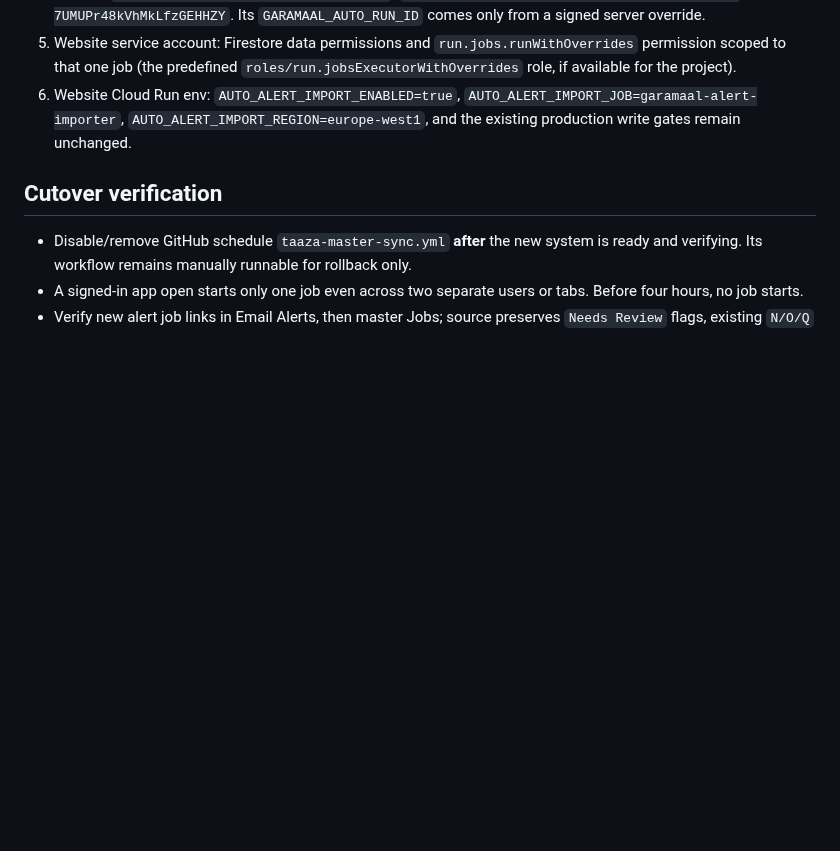
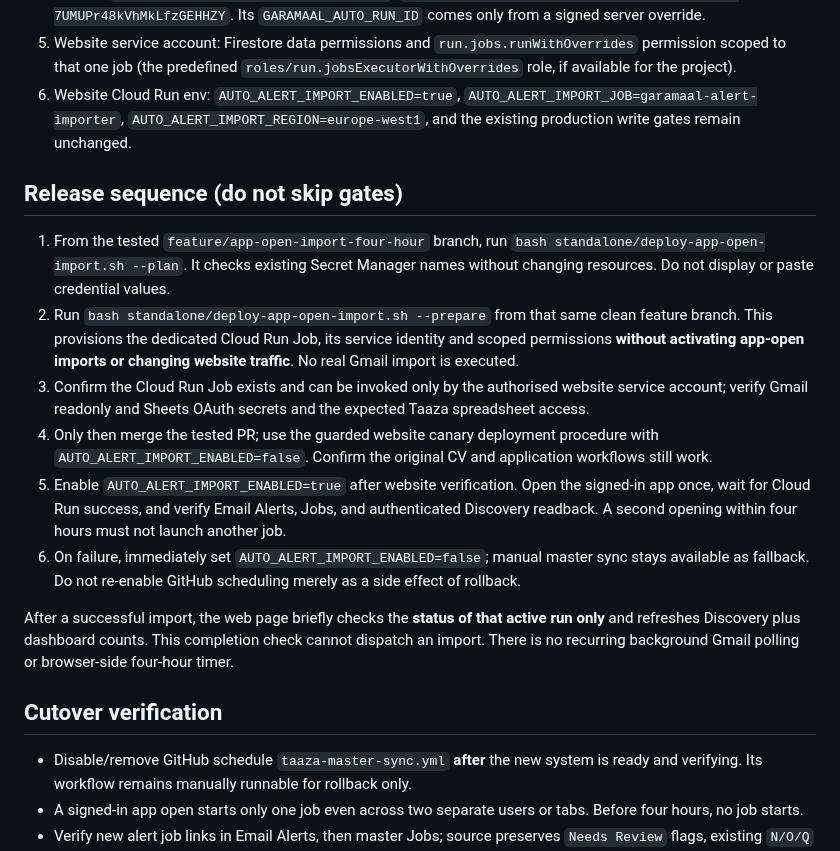
Before and after one commit to abhisheknair607-ux/automate_cv, a Markdown page: docs/GARAMAAL_APP_OPEN_IMPORT.md, the part around the change. Rendered like a GitHub page; blank space fills up the shorter version.

Commit message:
Document safe staged importer cutover and Discovery refresh verification

```diff
--- a/docs/GARAMAAL_APP_OPEN_IMPORT.md
+++ b/docs/GARAMAAL_APP_OPEN_IMPORT.md
@@ -23,6 +23,17 @@ Required resources:
 5. Website service account: Firestore data permissions and `run.jobs.runWithOverrides` permission scoped to that one job (the predefined `roles/run.jobsExecutorWithOverrides` role, if available for the project).
 6. Website Cloud Run env: `AUTO_ALERT_IMPORT_ENABLED=true`, `AUTO_ALERT_IMPORT_JOB=garamaal-alert-importer`, `AUTO_ALERT_IMPORT_REGION=europe-west1`, and the existing production write gates remain unchanged.
 
+## Release sequence (do not skip gates)
+
+1. From the tested `feature/app-open-import-four-hour` branch, run `bash standalone/deploy-app-open-import.sh --plan`. It checks existing Secret Manager names without changing resources. Do not display or paste credential values.
+2. Run `bash standalone/deploy-app-open-import.sh --prepare` from that same clean feature branch. This provisions the dedicated Cloud Run Job, its service identity and scoped permissions **without activating app-open imports or changing website traffic**. No real Gmail import is executed.
+3. Confirm the Cloud Run Job exists and can be invoked only by the authorised website service account; verify Gmail readonly and Sheets OAuth secrets and the expected Taaza spreadsheet access.
+4. Only then merge the tested PR; use the guarded website canary deployment procedure with `AUTO_ALERT_IMPORT_ENABLED=false`. Confirm the original CV and application workflows still work.
+5. Enable `AUTO_ALERT_IMPORT_ENABLED=true` after website verification. Open the signed-in app once, wait for Cloud Run success, and verify Email Alerts, Jobs, and authenticated Discovery readback. A second opening within four hours must not launch another job.
+6. On failure, immediately set `AUTO_ALERT_IMPORT_ENABLED=false`; manual master sync stays available as fallback. Do not re-enable GitHub scheduling merely as a side effect of rollback.
+
+After a successful import, the web page briefly checks the **status of that active run only** and refreshes Discovery plus dashboard counts. This completion check cannot dispatch an import. There is no recurring background Gmail polling or browser-side four-hour timer.
+
 ## Cutover verification
 
 - Disable/remove GitHub schedule `taaza-master-sync.yml` **after** the new system is ready and verifying. Its workflow remains manually runnable for rollback only.
```
